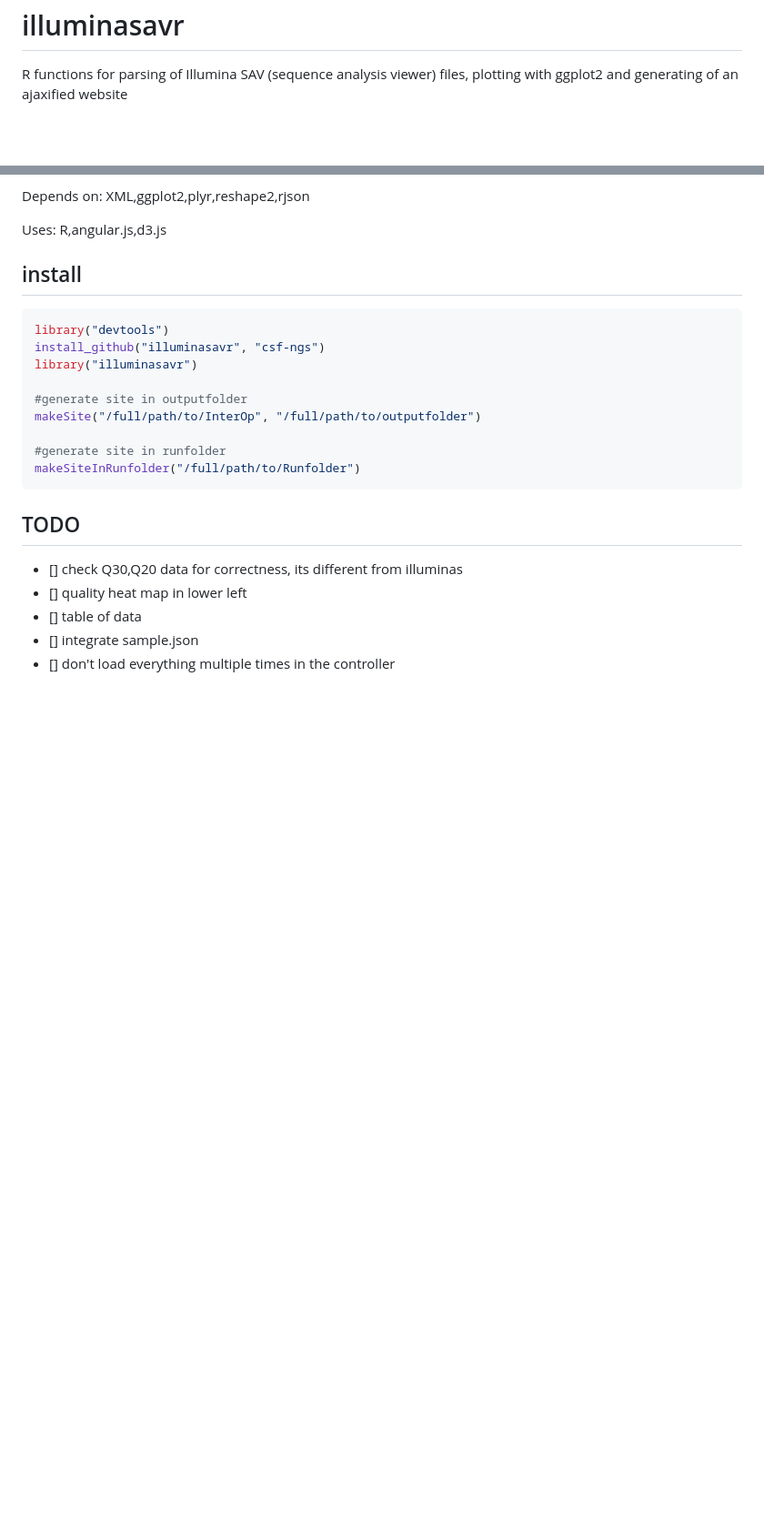
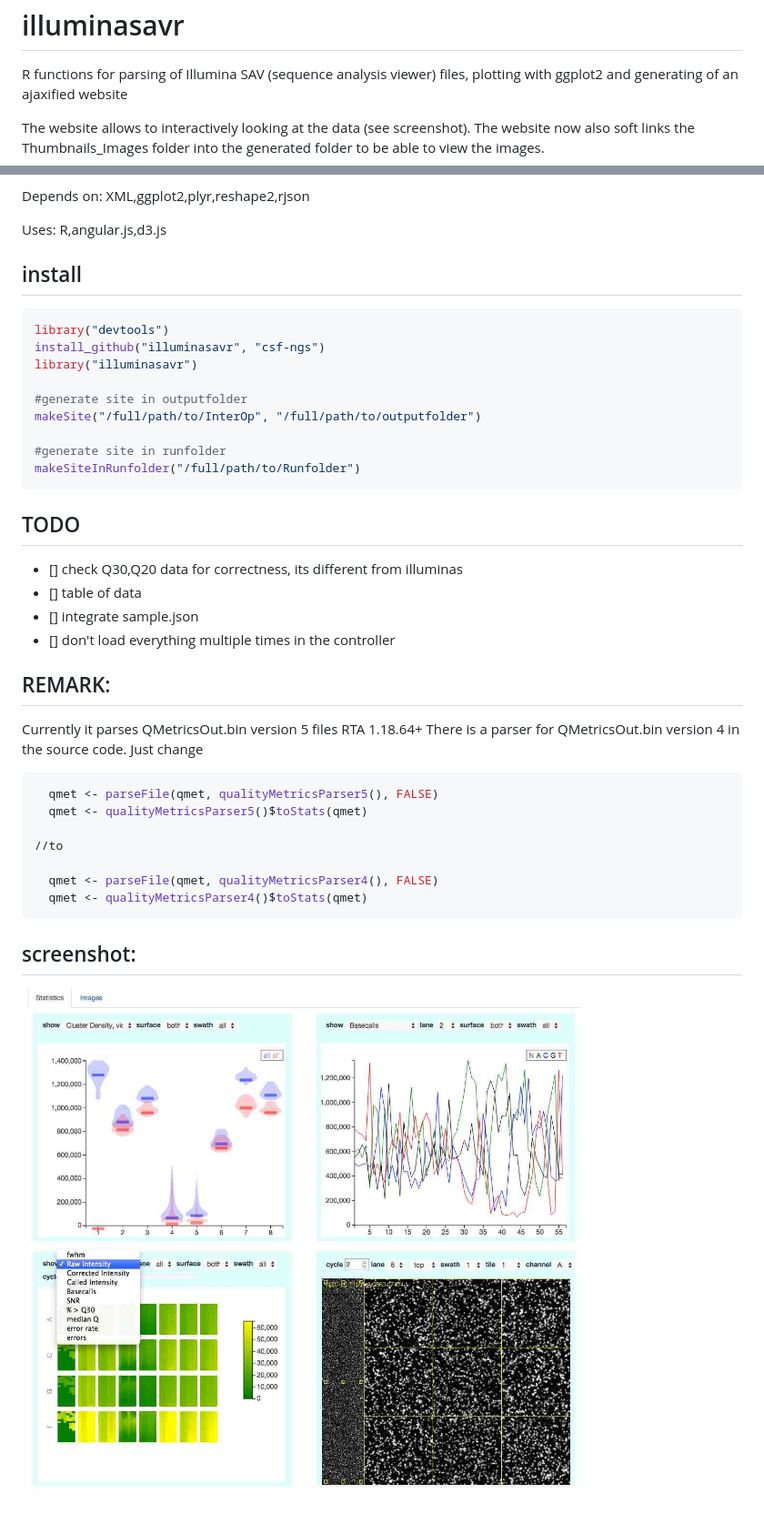
Before and after one commit to csf-ngs/illuminasavr, a Markdown page: README.md, 2 parts joined by grey strips. Shown: that part at 91% size. Drawn GitHub-style; pictures changed too: doc/screenshot.jpg (added); blank space fills up the shorter version.

Commit message:
more docs, version 0.2, screenshot, QMetrics to 5

````diff
--- a/README.md
+++ b/README.md
@@ -1,6 +1,10 @@
 illuminasavr
 ============
 R functions for parsing of Illumina SAV (sequence analysis viewer) files, plotting with ggplot2 and generating of an ajaxified website
+
+The website allows to interactively looking at the data (see screenshot).
+The website now also soft links the Thumbnails_Images folder into the generated folder to be able to view the images.
+
 
 Depends on:
 XML,ggplot2,plyr,reshape2,rjson
@@ -25,7 +29,28 @@ makeSiteInRunfolder("/full/path/to/Runfolder")
 TODO
 ----
  - [] check Q30,Q20 data for correctness, its different from illuminas
- - [] quality heat map in lower left
  - [] table of data
  - [] integrate sample.json
  - [] don't load everything multiple times in the controller
+
+REMARK:
+-------
+Currently it parses QMetricsOut.bin version 5 files RTA 1.18.64+
+There is a parser for QMetricsOut.bin version 4 in the source code.
+Just change
+
+```R
+  qmet <- parseFile(qmet, qualityMetricsParser5(), FALSE)
+  qmet <- qualityMetricsParser5()$toStats(qmet)
+
+//to
+
+  qmet <- parseFile(qmet, qualityMetricsParser4(), FALSE)
+  qmet <- qualityMetricsParser4()$toStats(qmet)
+```
+
+
+screenshot:
+-----------
+
+![Screenshot of interactive angular.js app](https://raw.githubusercontent.com/csf-ngs/illuminasavr/master/doc/screenshot.jpg)
````
Also changed, not shown: 2 other files.
